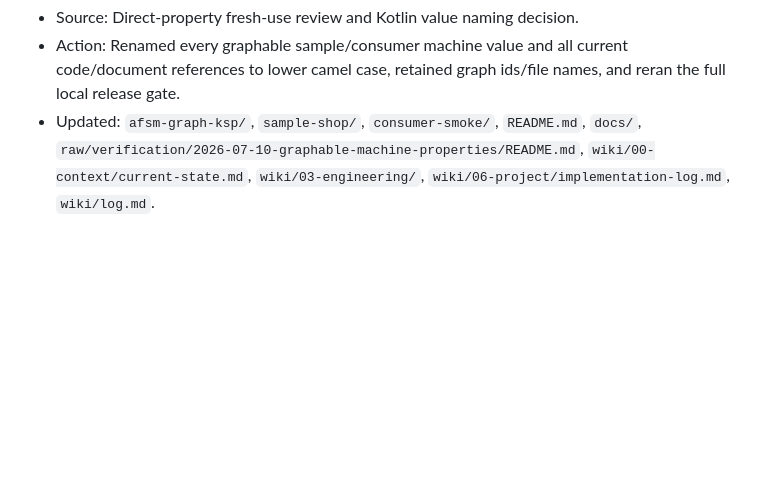
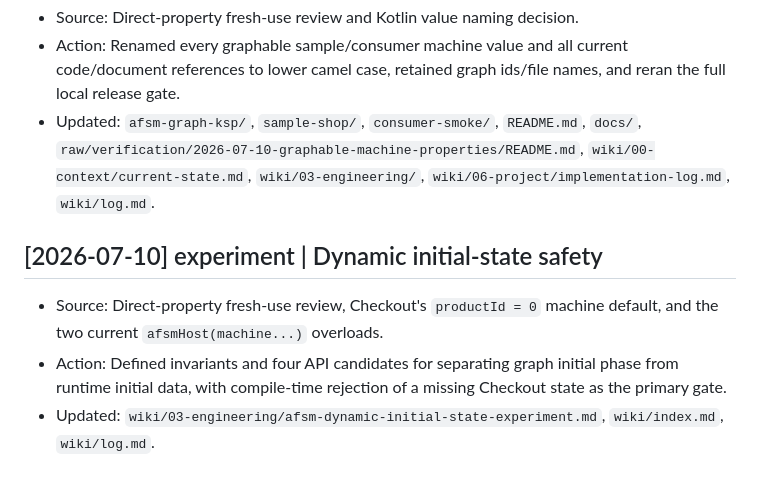
Before and after one commit to kez-lab/afsm, a Markdown page: wiki/log.md, the part around the change. Rendered like a GitHub page; blank space fills up the shorter version.

Commit message:
docs: specify dynamic initial state experiment

```diff
--- a/wiki/log.md
+++ b/wiki/log.md
@@ -1228,3 +1228,13 @@
   `docs/`, `raw/verification/2026-07-10-graphable-machine-properties/README.md`,
   `wiki/00-context/current-state.md`, `wiki/03-engineering/`,
   `wiki/06-project/implementation-log.md`, `wiki/log.md`.
+
+## [2026-07-10] experiment | Dynamic initial-state safety
+
+- Source: Direct-property fresh-use review, Checkout's `productId = 0` machine
+  default, and the two current `afsmHost(machine...)` overloads.
+- Action: Defined invariants and four API candidates for separating graph
+  initial phase from runtime initial data, with compile-time rejection of a
+  missing Checkout state as the primary gate.
+- Updated: `wiki/03-engineering/afsm-dynamic-initial-state-experiment.md`,
+  `wiki/index.md`, `wiki/log.md`.
```
Also changed, not shown: wiki/03-engineering/afsm-dynamic-initial-state-experiment.md (added, +135 -0 lines), wiki/index.md (+1 -0 lines).
